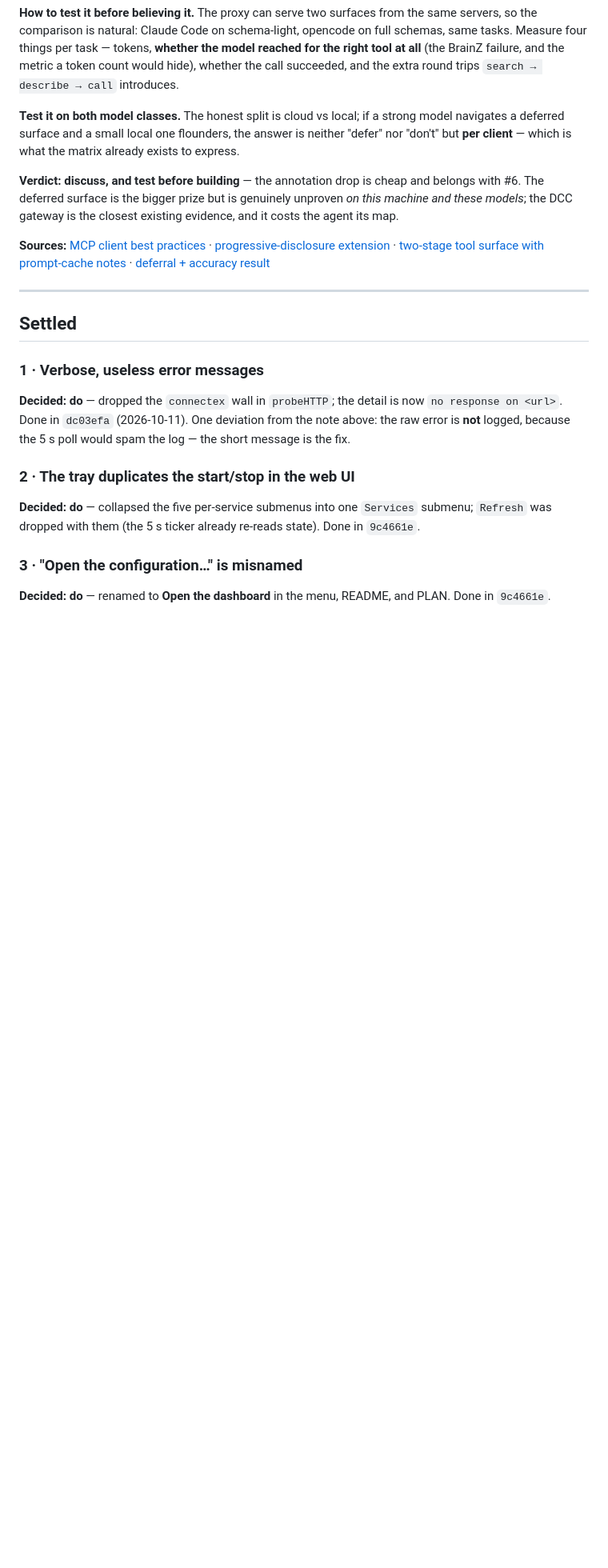
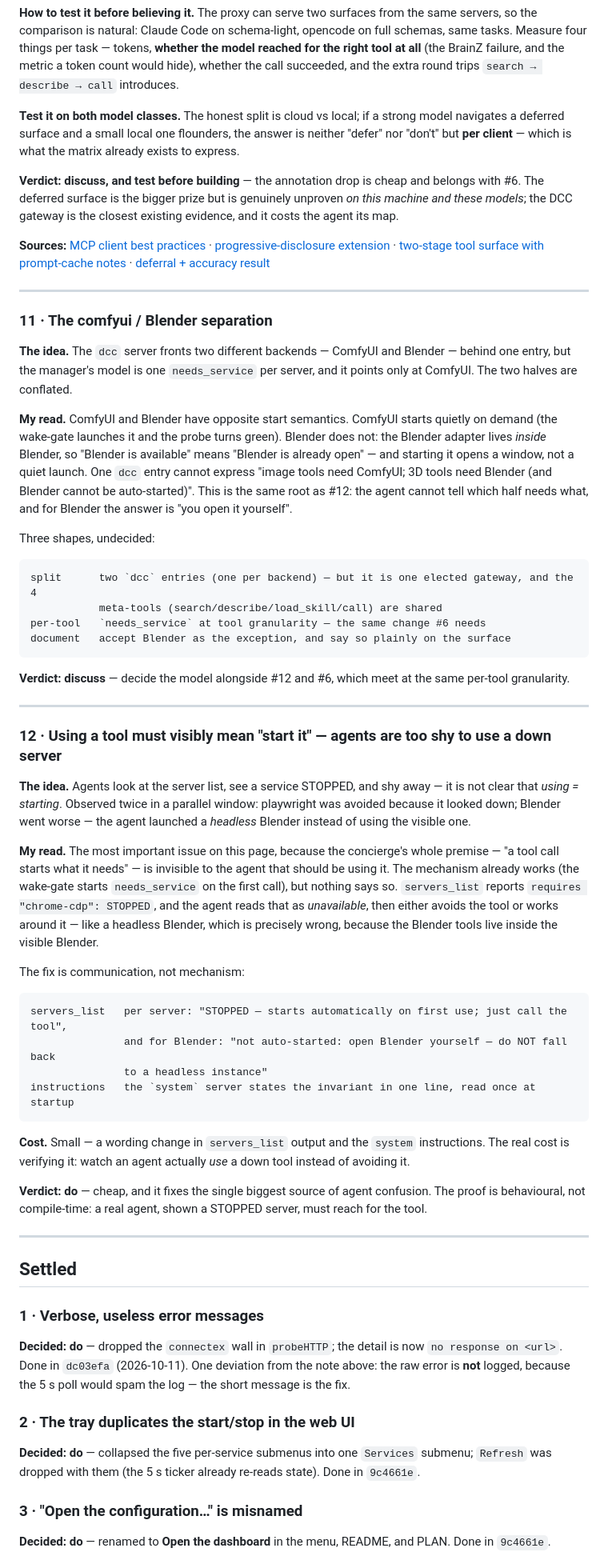
Before and after one commit to Olioli4/mcp-manager, a Markdown page: BRAINSTORM.md, the part around the change. Shown at 80% size. Rendered like a GitHub page; blank space fills up the shorter version.

````diff
--- a/BRAINSTORM.md
+++ b/BRAINSTORM.md
@@ -272,6 +272,64 @@ models*; the DCC gateway is the closest existing evidence, and it costs the agen
 
 ---
 
+### 11 · The comfyui / Blender separation
+
+**The idea.** The `dcc` server fronts two different backends — ComfyUI and Blender — behind one
+entry, but the manager's model is one `needs_service` per server, and it points only at ComfyUI. The
+two halves are conflated.
+
+**My read.** ComfyUI and Blender have opposite start semantics. ComfyUI starts quietly on demand (the
+wake-gate launches it and the probe turns green). Blender does not: the Blender adapter lives *inside*
+Blender, so "Blender is available" means "Blender is already open" — and starting it opens a window,
+not a quiet launch. One `dcc` entry cannot express "image tools need ComfyUI; 3D tools need Blender
+(and Blender cannot be auto-started)". This is the same root as #12: the agent cannot tell which half
+needs what, and for Blender the answer is "you open it yourself".
+
+Three shapes, undecided:
+
+```
+split      two `dcc` entries (one per backend) — but it is one elected gateway, and the 4
+           meta-tools (search/describe/load_skill/call) are shared
+per-tool   `needs_service` at tool granularity — the same change #6 needs
+document   accept Blender as the exception, and say so plainly on the surface
+```
+
+**Verdict: discuss** — decide the model alongside #12 and #6, which meet at the same per-tool
+granularity.
+
+---
+
+### 12 · Using a tool must visibly mean "start it" — agents are too shy to use a down server
+
+**The idea.** Agents look at the server list, see a service STOPPED, and shy away — it is not clear
+that *using = starting*. Observed twice in a parallel window: playwright was avoided because it
+looked down; Blender went worse — the agent launched a *headless* Blender instead of using the
+visible one.
+
+**My read.** The most important issue on this page, because the concierge's whole premise — "a tool
+call starts what it needs" — is invisible to the agent that should be using it. The mechanism already
+works (the wake-gate starts `needs_service` on the first call), but nothing says so. `servers_list`
+reports `requires "chrome-cdp": STOPPED`, and the agent reads that as *unavailable*, then either
+avoids the tool or works around it — like a headless Blender, which is precisely wrong, because the
+Blender tools live inside the visible Blender.
+
+The fix is communication, not mechanism:
+
+```
+servers_list   per server: "STOPPED — starts automatically on first use; just call the tool",
+               and for Blender: "not auto-started: open Blender yourself — do NOT fall back
+               to a headless instance"
+instructions   the `system` server states the invariant in one line, read once at startup
+```
+
+**Cost.** Small — a wording change in `servers_list` output and the `system` instructions. The real
+cost is verifying it: watch an agent actually *use* a down tool instead of avoiding it.
+
+**Verdict: do** — cheap, and it fixes the single biggest source of agent confusion. The proof is
+behavioural, not compile-time: a real agent, shown a STOPPED server, must reach for the tool.
+
+---
+
 ## Settled
 
 ### 1 · Verbose, useless error messages
````
Also changed, not shown: AGENT_SURFACE_PLAN.md (added, +92 -0 lines).
